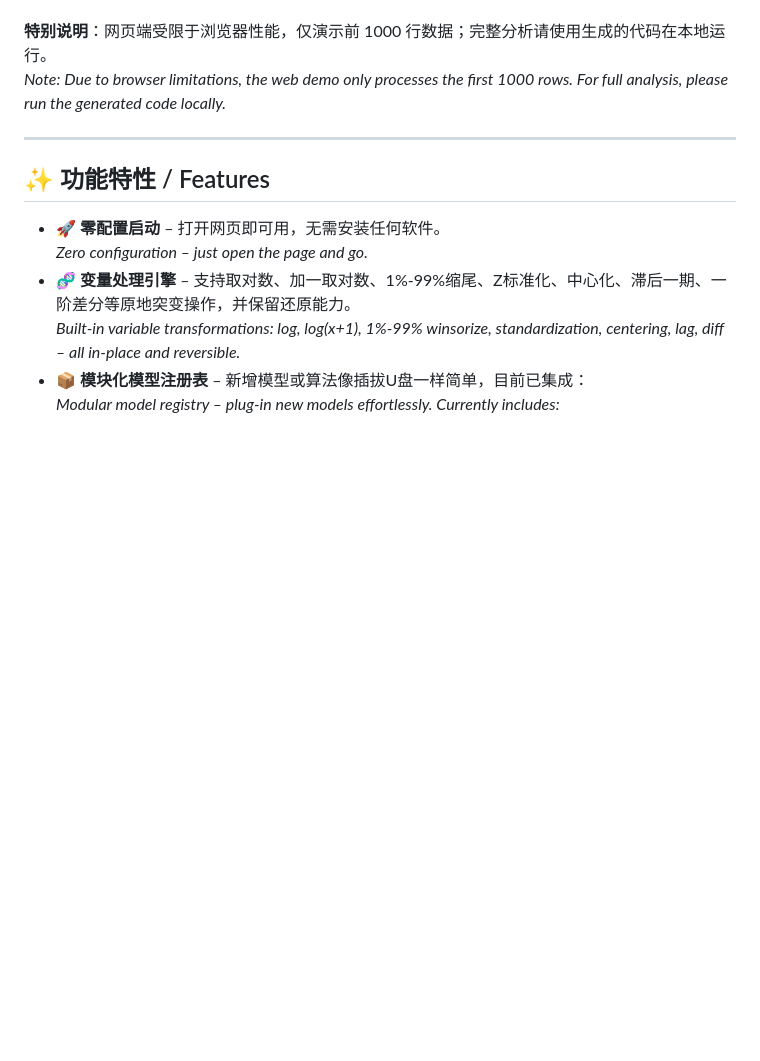
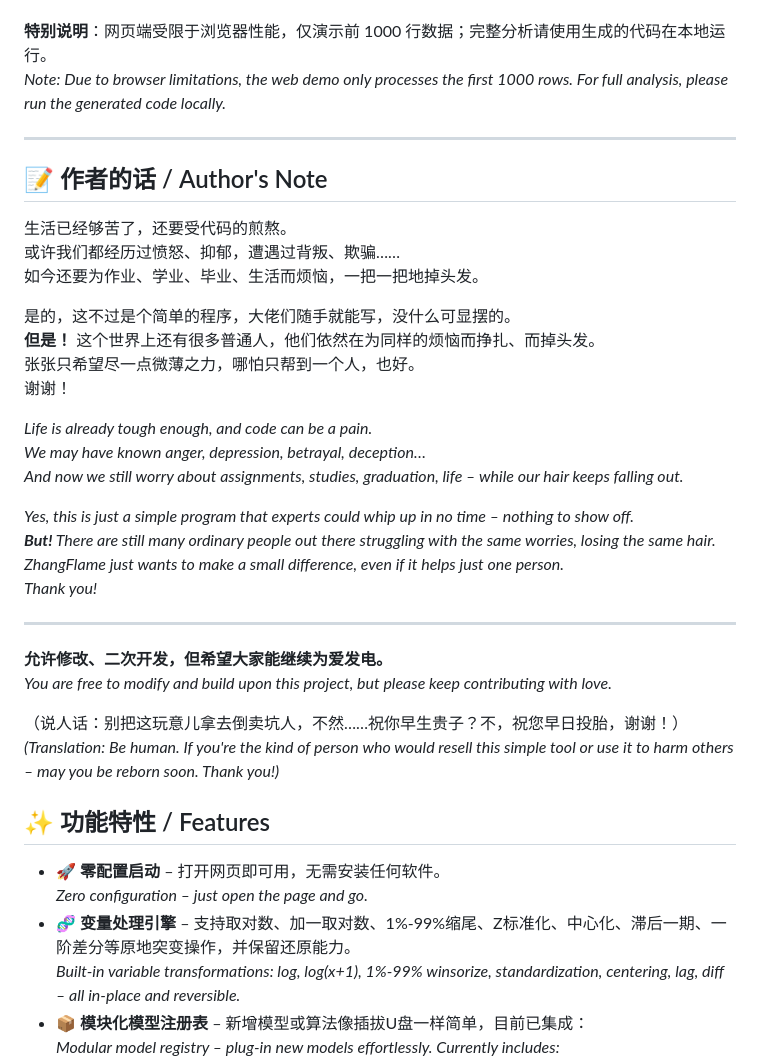
Before and after one commit to ZhangFlame/FlameAnalytics, a Markdown page: README.md, the part around the change. Rendered like a GitHub page; blank space fills up the shorter version.

```diff
--- a/README.md
+++ b/README.md
@@ -21,6 +21,33 @@ FlameAnalytics 是一个纯前端开源的在线实证分析平台，由张张
 *Note: Due to browser limitations, the web demo only processes the first 1000 rows. For full analysis, please run the generated code locally.*
 
 ---
+## 📝 作者的话 / Author's Note
+
+生活已经够苦了，还要受代码的煎熬。
+或许我们都经历过愤怒、抑郁，遭遇过背叛、欺骗……
+如今还要为作业、学业、毕业、生活而烦恼，一把一把地掉头发。
+
+是的，这不过是个简单的程序，大佬们随手就能写，没什么可显摆的。
+**但是！** 这个世界上还有很多普通人，他们依然在为同样的烦恼而挣扎、而掉头发。
+张张只希望尽一点微薄之力，哪怕只帮到一个人，也好。
+谢谢！
+
+*Life is already tough enough, and code can be a pain.*
+*We may have known anger, depression, betrayal, deception…*
+*And now we still worry about assignments, studies, graduation, life – while our hair keeps falling out.*
+
+*Yes, this is just a simple program that experts could whip up in no time – nothing to show off.*
+***But!** There are still many ordinary people out there struggling with the same worries, losing the same hair.*
+*ZhangFlame just wants to make a small difference, even if it helps just one person.*
+*Thank you!*
+
+---
+
+**允许修改、二次开发，但希望大家能继续为爱发电。**
+*You are free to modify and build upon this project, but please keep contributing with love.*
+
+（说人话：别把这玩意儿拿去倒卖坑人，不然……祝你早生贵子？不，祝您早日投胎，谢谢！）
+*(Translation: Be human. If you're the kind of person who would resell this simple tool or use it to harm others – may you be reborn soon. Thank you!)*
 
 ## ✨ 功能特性 / Features
 
```
